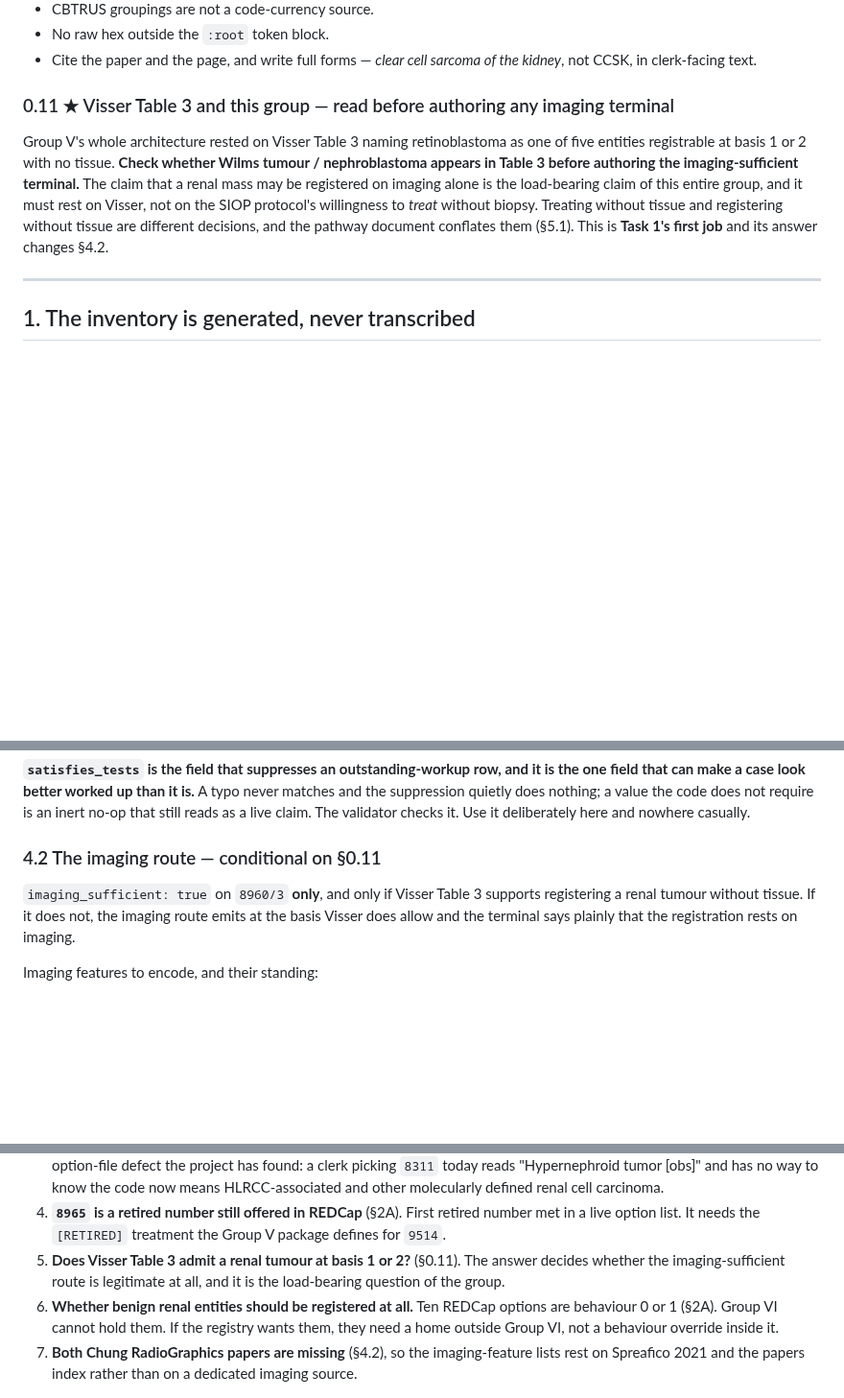
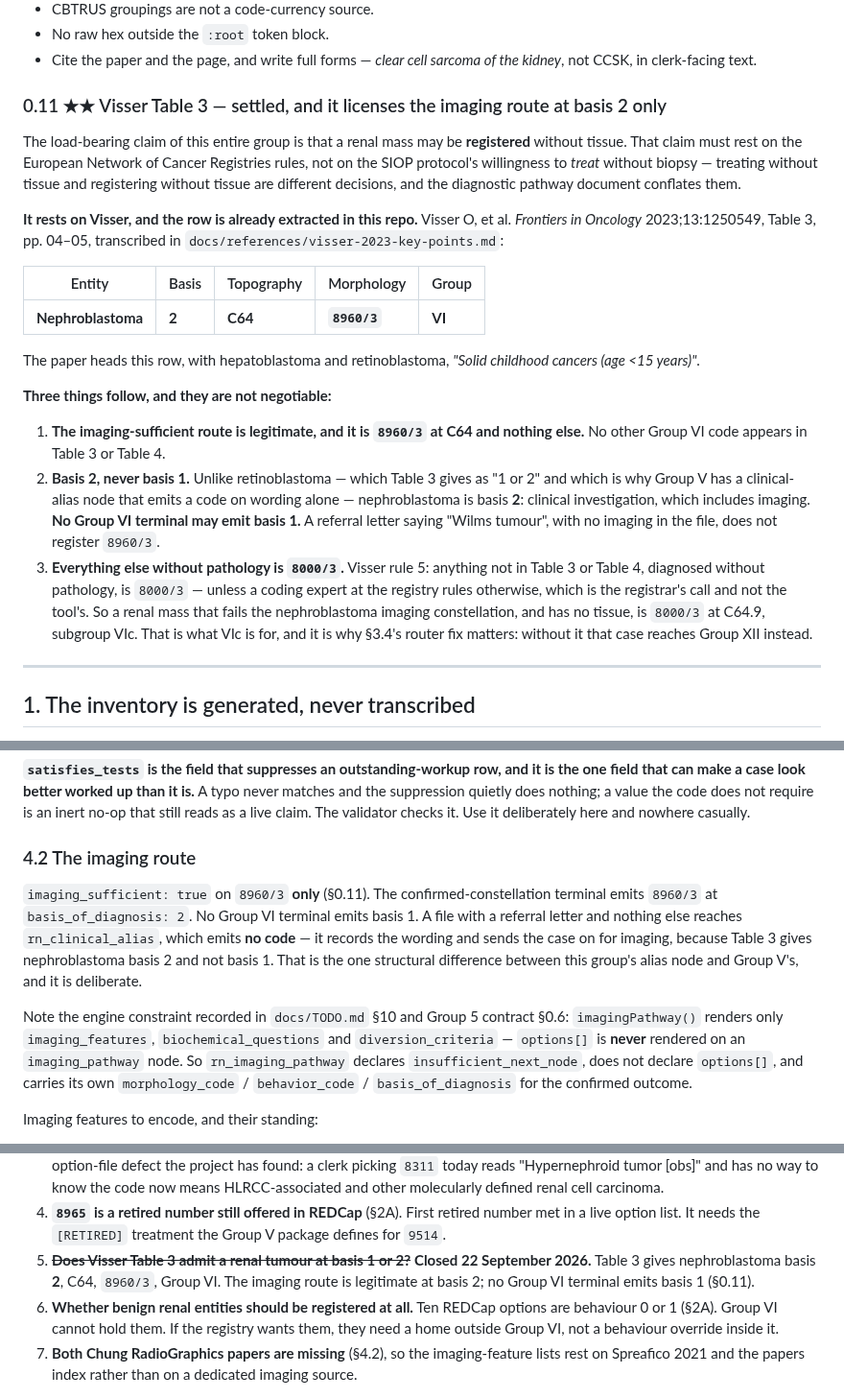
Before and after one commit to jvarsani-ctrl/ICD-0-3-Codes-Look-up-tool, a Markdown page: docs/group_06_build_contract.md, 3 parts joined by grey strips. Shown at 96% size. Rendered like a GitHub page; blank space fills up the shorter version.

Commit message:
Close the contract's load-bearing question: Visser Table 3 has the row
The claim that a renal mass may be REGISTERED without tissue needed a
source, and the SIOP protocol's willingness to TREAT without biopsy is
not one. Visser 2023 Table 3 names nephroblastoma at basis 2, C64,
8960/3, Group VI — already transcribed in this repo, in
docs/references/visser-2023-key-points.md, under the paper's own heading
"Solid childhood cancers (age <15 years)".

Basis 2, not "1 or 2". Retinoblastoma's clinical-alias node emits a code
on a referral's wording because Table 3 gives retinoblastoma basis 1.
Nephroblastoma has no basis-1 row, so Group VI's alias node emits no
code at all. That difference is deliberate and is now in the contract.

Visser rule 5 settles the rest: anything outside Tables 3 and 4 with no
pathology is 8000/3, which is what subgroup VIc is for — and is why the
8000-8005 router rule has to learn C64.9 before a renal mass NOS can
reach Group VI instead of Group XII.

Co-Authored-By: Claude Opus 5 <noreply@anthropic.com>

```diff
--- a/docs/group_06_build_contract.md
+++ b/docs/group_06_build_contract.md
@@ -281,15 +281,39 @@ same is true of `topography_routing_note`. Clerk-facing text goes in `reason`, `
 - Cite the paper and the page, and write full forms — *clear cell sarcoma of the kidney*, not CCSK,
   in clerk-facing text.
 
-### 0.11 ★ Visser Table 3 and this group — read before authoring any imaging terminal
+### 0.11 ★★ Visser Table 3 — settled, and it licenses the imaging route at basis 2 only
 
-Group V's whole architecture rested on Visser Table 3 naming retinoblastoma as one of five entities
-registrable at basis 1 or 2 with no tissue. **Check whether Wilms tumour / nephroblastoma appears in
-Table 3 before authoring the imaging-sufficient terminal.** The claim that a renal mass may be
-registered on imaging alone is the load-bearing claim of this entire group, and it must rest on
-Visser, not on the SIOP protocol's willingness to *treat* without biopsy. Treating without tissue
-and registering without tissue are different decisions, and the pathway document conflates them
-(§5.1). This is **Task 1's first job** and its answer changes §4.2.
+The load-bearing claim of this entire group is that a renal mass may be **registered** without
+tissue. That claim must rest on the European Network of Cancer Registries rules, not on the SIOP
+protocol's willingness to *treat* without biopsy — treating without tissue and registering without
+tissue are different decisions, and the diagnostic pathway document conflates them.
+
+**It rests on Visser, and the row is already extracted in this repo.** Visser O, et al. *Frontiers
+in Oncology* 2023;13:1250549, Table 3, pp. 04–05, transcribed in
+`docs/references/visser-2023-key-points.md`:
+
+| Entity | Basis | Topography | Morphology | Group |
+|---|---|---|---|---|
+| **Nephroblastoma** | **2** | **C64** | **`8960/3`** | **VI** |
+
+The paper heads this row, with hepatoblastoma and retinoblastoma, *"Solid childhood cancers (age
+<15 years)"*.
+
+**Three things follow, and they are not negotiable:**
+
+1. **The imaging-sufficient route is legitimate, and it is `8960/3` at C64 and nothing else.** No
+   other Group VI code appears in Table 3 or Table 4.
+2. **Basis 2, never basis 1.** Unlike retinoblastoma — which Table 3 gives as "1 or 2" and which is
+   why Group V has a clinical-alias node that emits a code on wording alone — nephroblastoma is
+   basis **2**: clinical investigation, which includes imaging. **No Group VI terminal may emit
+   basis 1.** A referral letter saying "Wilms tumour", with no imaging in the file, does not
+   register `8960/3`.
+3. **Everything else without pathology is `8000/3`.** Visser rule 5: anything not in Table 3 or
+   Table 4, diagnosed without pathology, is `8000/3` — unless a coding expert at the registry rules
+   otherwise, which is the registrar's call and not the tool's. So a renal mass that fails the
+   nephroblastoma imaging constellation, and has no tissue, is `8000/3` at C64.9, subgroup VIc. That
+   is what VIc is for, and it is why §3.4's router fix matters: without it that case reaches
+   Group XII instead.
 
 ---
 
@@ -476,11 +500,20 @@ that can make a case look better worked up than it is.** A typo never matches an
 quietly does nothing; a value the code does not require is an inert no-op that still reads as a live
 claim. The validator checks it. Use it deliberately here and nowhere casually.
 
-### 4.2 The imaging route — conditional on §0.11
+### 4.2 The imaging route
 
-`imaging_sufficient: true` on `8960/3` **only**, and only if Visser Table 3 supports registering a
-renal tumour without tissue. If it does not, the imaging route emits at the basis Visser does allow
-and the terminal says plainly that the registration rests on imaging.
+`imaging_sufficient: true` on `8960/3` **only** (§0.11). The confirmed-constellation terminal emits
+`8960/3` at `basis_of_diagnosis: 2`. No Group VI terminal emits basis 1. A file with a referral
+letter and nothing else reaches `rn_clinical_alias`, which emits **no code** — it records the
+wording and sends the case on for imaging, because Table 3 gives nephroblastoma basis 2 and not
+basis 1. That is the one structural difference between this group's alias node and Group V's, and
+it is deliberate.
+
+Note the engine constraint recorded in `docs/TODO.md` §10 and Group 5 contract §0.6:
+`imagingPathway()` renders only `imaging_features`, `biochemical_questions` and
+`diversion_criteria` — `options[]` is **never** rendered on an `imaging_pathway` node. So
+`rn_imaging_pathway` declares `insufficient_next_node`, does not declare `options[]`, and carries
+its own `morphology_code` / `behavior_code` / `basis_of_diagnosis` for the confirmed outcome.
 
 Imaging features to encode, and their standing:
 
@@ -747,9 +780,9 @@ Left for Jay, not resolved in this build.
    and other molecularly defined renal cell carcinoma.
 4. **`8965` is a retired number still offered in REDCap** (§2A). First retired number met in a live
    option list. It needs the `[RETIRED]` treatment the Group V package defines for `9514`.
-5. **Does Visser Table 3 admit a renal tumour at basis 1 or 2?** (§0.11). The answer decides whether
-   the imaging-sufficient route is legitimate at all, and it is the load-bearing question of the
-   group.
+5. ~~**Does Visser Table 3 admit a renal tumour at basis 1 or 2?**~~ **Closed 22 September 2026.**
+   Table 3 gives nephroblastoma basis **2**, C64, `8960/3`, Group VI. The imaging route is
+   legitimate at basis 2; no Group VI terminal emits basis 1 (§0.11).
 6. **Whether benign renal entities should be registered at all.** Ten REDCap options are behaviour 0
    or 1 (§2A). Group VI cannot hold them. If the registry wants them, they need a home outside
    Group VI, not a behaviour override inside it.
```
